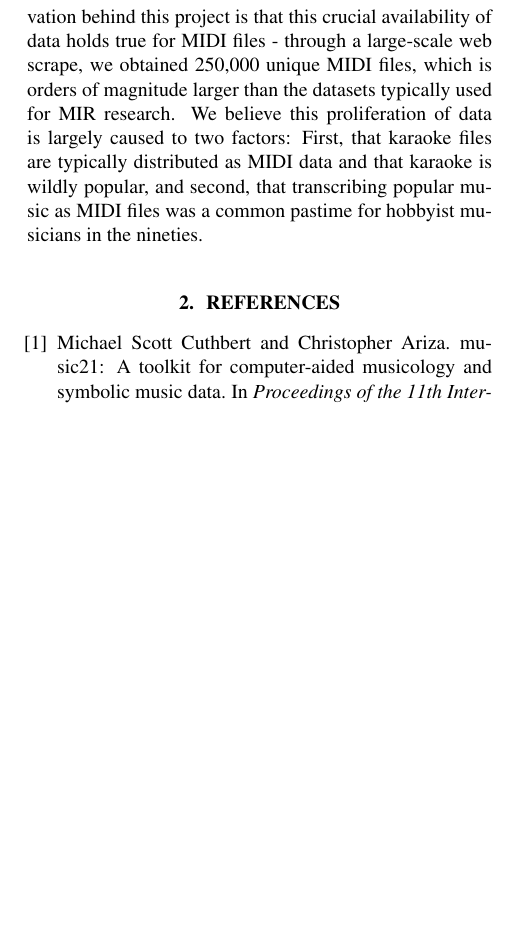
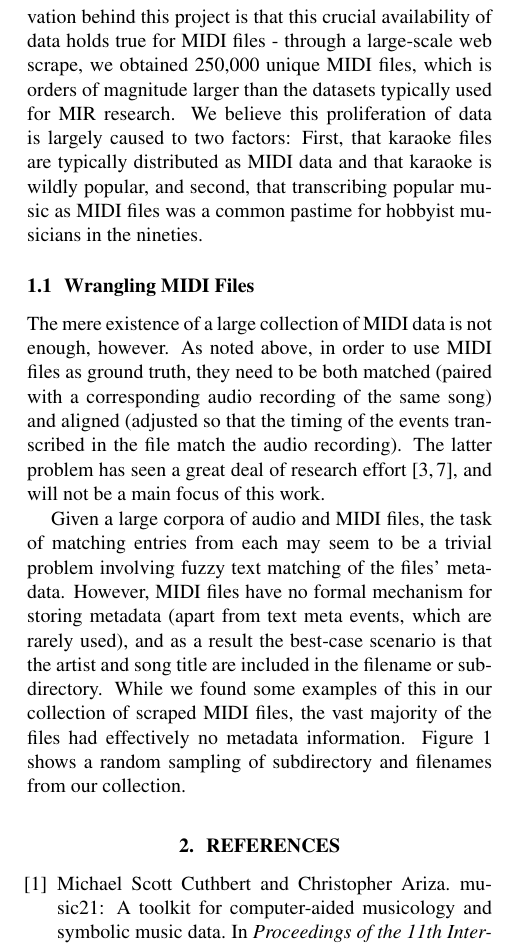
Before and after one commit to craffel/midi-dataset-ismir, a LaTeX paper (paper.tex): part of one column of page 1 of 2, cut so that both start at the same text, the shorter picture padded with empty space. The pictures show the PDF file paper.pdf that the author committed with the source.

Commit message:
Adding subsection and figure

```diff
--- a/paper.tex
+++ b/paper.tex
@@ -42,3 +43,17 @@ In \cite{halevy2009unreasonable}, it is argued that some of the biggest successe
 The main motivation behind this project is that this crucial availability of data holds true for MIDI files - through a large-scale web scrape, we obtained 250,000 unique MIDI files, which is orders of magnitude larger than the datasets typically used for MIR research.
 We believe this proliferation of data is largely caused to two factors: First, that karaoke files are typically distributed as MIDI data and that karaoke is wildly popular, and second, that transcribing popular music as MIDI files was a common pastime for hobbyist musicians in the nineties.
 
+\subsection{Wrangling MIDI Files}
+
+The mere existence of a large collection of MIDI data is not enough, however.
+As noted above, in order to use MIDI files as ground truth, they need to be both matched (paired with a corresponding audio recording of the same song) and aligned (adjusted so that the timing of the events transcribed in the file match the audio recording).
+The latter problem has seen a great deal of research effort \cite{ewert2012towards, turetsky2003ground}, and will not be a main focus of this work.
+
+Given a large corpora of audio and MIDI files, the task of matching entries from each may seem to be a trivial problem involving fuzzy text matching of the files' metadata.
+However, MIDI files have no formal mechanism for storing metadata (apart from text meta events, which are rarely used), and as a result the best-case scenario is that the artist and song title are included in the filename or subdirectory.
+While we found some examples of this in our collection of scraped MIDI files, the vast majority of the files had effectively no metadata information.
+Figure \ref{fig:midi-names} shows a random sampling of subdirectory and filenames from our collection.
+
+\begin{figure}
+  \begin{framed}
+    \scriptsize
@@ -45,3 +84,9 @@ We believe this proliferation of data is largely caused to two factors: First, t
+  \end{framed}
+
+  \caption{Random sampling of 12 MIDI filenames and their parent directories from our corpus of 250,000 MIDI files scraped from the Internet.}
+  \label{fig:midi-names}
+\end{figure}
+
 \bibliography{refs}
 
 \end{document}
```
Also changed, not shown: paper.pdf, paper.tex (25 more changed lines).
